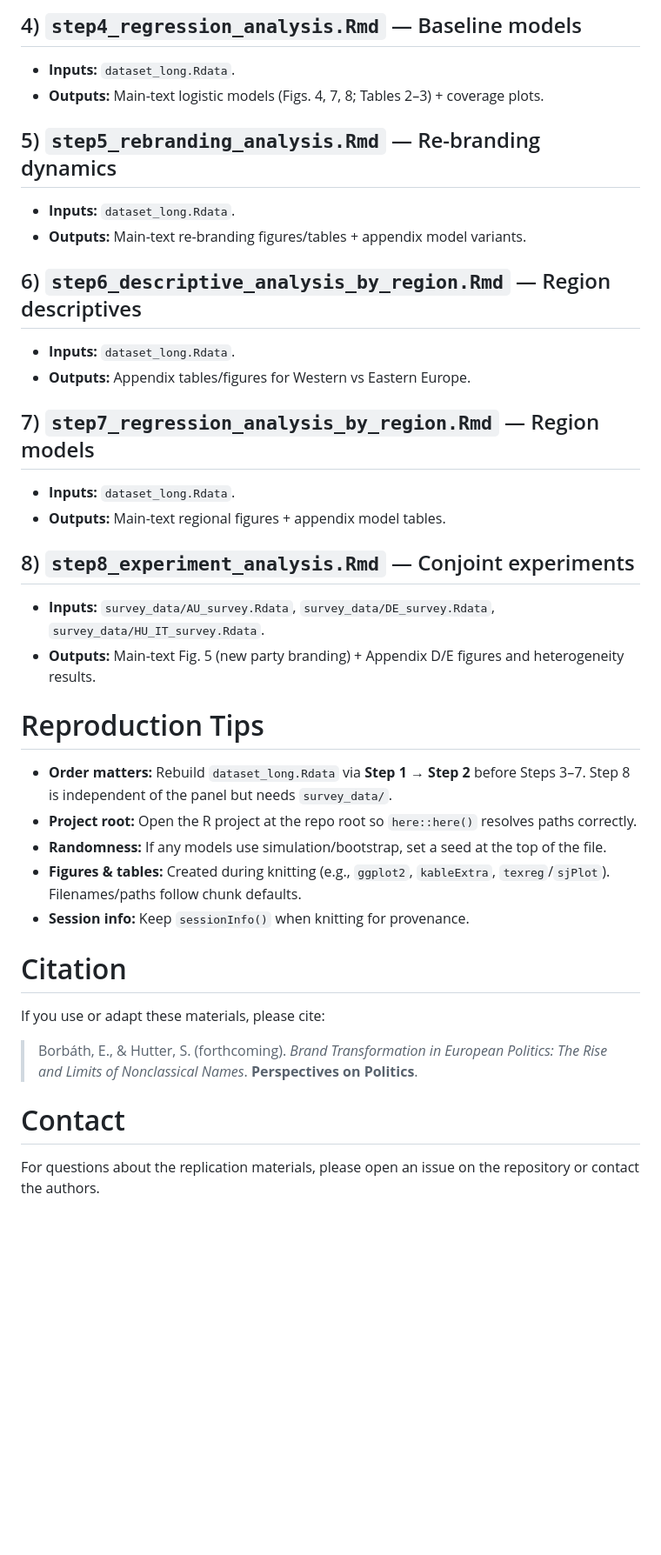
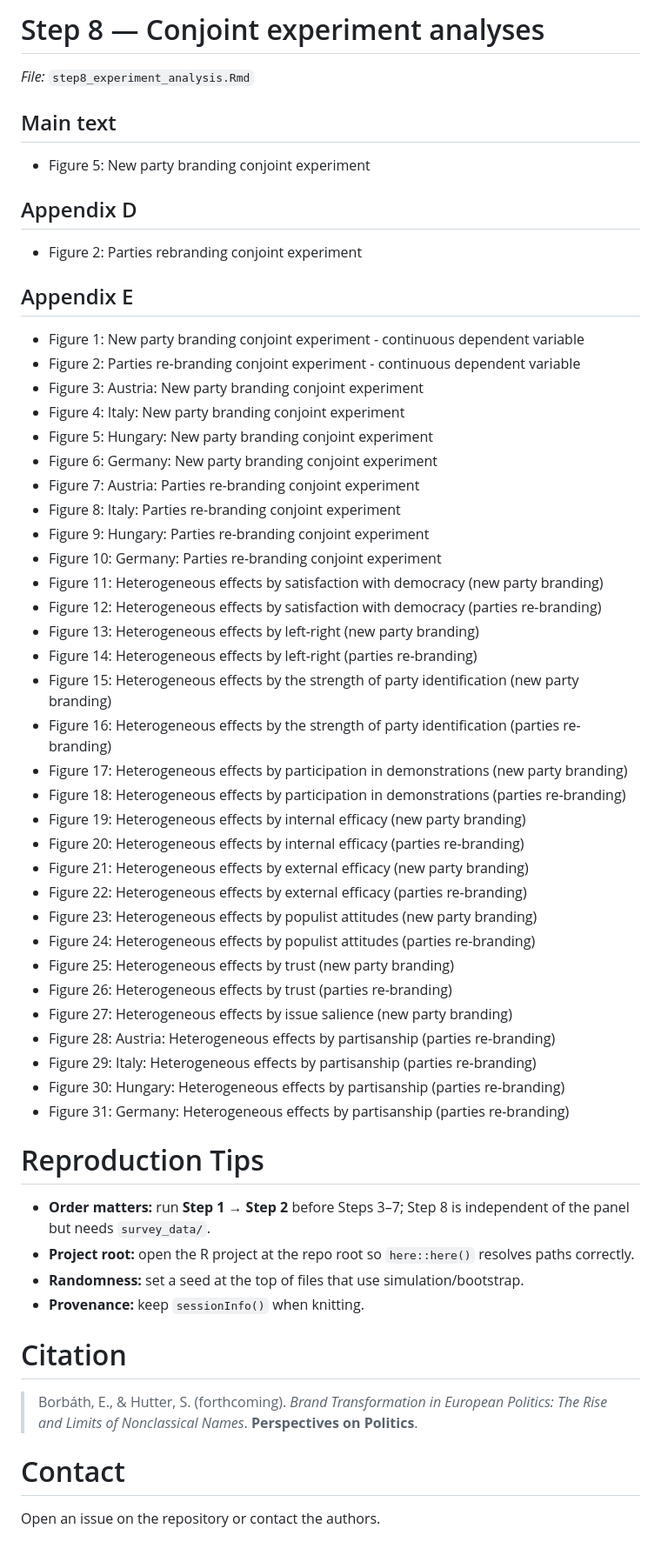
Before and after one commit to eborbath/party_brands, a Markdown page: README.md, the part around one of its changes. Shown at 87% size. GitHub-like rendering; blank space fills up the shorter version.

```diff
--- a/README.md
+++ b/README.md
@@ -110,38 +117,57 @@ Install any missing packages before running.
 
-## 4) `step4_regression_analysis.Rmd` — Baseline models
-- **Inputs:** `dataset_long.Rdata`.
-- **Outputs:** Main-text logistic models (Figs. 4, 7, 8; Tables 2–3) + coverage plots.
+# Step 8 — Conjoint experiment analyses
+*File:* `step8_experiment_analysis.Rmd`
 
-## 5) `step5_rebranding_analysis.Rmd` — Re-branding dynamics
-- **Inputs:** `dataset_long.Rdata`.
-- **Outputs:** Main-text re-branding figures/tables + appendix model variants.
+## Main text
+- Figure 5: New party branding conjoint experiment
 
-## 6) `step6_descriptive_analysis_by_region.Rmd` — Region descriptives
-- **Inputs:** `dataset_long.Rdata`.
-- **Outputs:** Appendix tables/figures for Western vs Eastern Europe.
+## Appendix D
+- Figure 2: Parties rebranding conjoint experiment
 
-## 7) `step7_regression_analysis_by_region.Rmd` — Region models
-- **Inputs:** `dataset_long.Rdata`.
-- **Outputs:** Main-text regional figures + appendix model tables.
-
-## 8) `step8_experiment_analysis.Rmd` — Conjoint experiments
-- **Inputs:** `survey_data/AU_survey.Rdata`, `survey_data/DE_survey.Rdata`, `survey_data/HU_IT_survey.Rdata`.
-- **Outputs:** Main-text Fig. 5 (new party branding) + Appendix D/E figures and heterogeneity results.
+## Appendix E
+- Figure 1: New party branding conjoint experiment - continuous dependent variable
+- Figure 2: Parties re-branding conjoint experiment - continuous dependent variable
+- Figure 3: Austria: New party branding conjoint experiment
+- Figure 4: Italy: New party branding conjoint experiment
+- Figure 5: Hungary: New party branding conjoint experiment
+- Figure 6: Germany: New party branding conjoint experiment
+- Figure 7: Austria: Parties re-branding conjoint experiment
+- Figure 8: Italy: Parties re-branding conjoint experiment
+- Figure 9: Hungary: Parties re-branding conjoint experiment
+- Figure 10: Germany: Parties re-branding conjoint experiment
+- Figure 11: Heterogeneous effects by satisfaction with democracy (new party branding)
+- Figure 12: Heterogeneous effects by satisfaction with democracy (parties re-branding)
+- Figure 13: Heterogeneous effects by left-right (new party branding)
+- Figure 14: Heterogeneous effects by left-right (parties re-branding)
+- Figure 15: Heterogeneous effects by the strength of party identification (new party branding)
+- Figure 16: Heterogeneous effects by the strength of party identification (parties re-branding)
+- Figure 17: Heterogeneous effects by participation in demonstrations (new party branding)
+- Figure 18: Heterogeneous effects by participation in demonstrations (parties re-branding)
+- Figure 19: Heterogeneous effects by internal eﬀicacy (new party branding)
+- Figure 20: Heterogeneous effects by internal eﬀicacy (parties re-branding)
+- Figure 21: Heterogeneous effects by external eﬀicacy (new party branding)
+- Figure 22: Heterogeneous effects by external eﬀicacy (parties re-branding)
+- Figure 23: Heterogeneous effects by populist attitudes (new party branding)
+- Figure 24: Heterogeneous effects by populist attitudes (parties re-branding)
+- Figure 25: Heterogeneous effects by trust (new party branding)
+- Figure 26: Heterogeneous effects by trust (parties re-branding)
+- Figure 27: Heterogeneous effects by issue salience (new party branding)
+- Figure 28: Austria: Heterogeneous effects by partisanship (parties re-branding)
+- Figure 29: Italy: Heterogeneous effects by partisanship (parties re-branding)
+- Figure 30: Hungary: Heterogeneous effects by partisanship (parties re-branding)
+- Figure 31: Germany: Heterogeneous effects by partisanship (parties re-branding)
 
 # Reproduction Tips
 
-- **Order matters:** Rebuild `dataset_long.Rdata` via **Step 1** → **Step 2** before Steps 3–7. Step 8 is independent of the panel but needs `survey_data/`.
-- **Project root:** Open the R project at the repo root so `here::here()` resolves paths correctly.
-- **Randomness:** If any models use simulation/bootstrap, set a seed at the top of the file.
-- **Figures & tables:** Created during knitting (e.g., `ggplot2`, `kableExtra`, `texreg`/`sjPlot`). Filenames/paths follow chunk defaults.
-- **Session info:** Keep `sessionInfo()` when knitting for provenance.
+- **Order matters:** run **Step 1** → **Step 2** before Steps 3–7; Step 8 is independent of the panel but needs `survey_data/`.
+- **Project root:** open the R project at the repo root so `here::here()` resolves paths correctly.
+- **Randomness:** set a seed at the top of files that use simulation/bootstrap.
+- **Provenance:** keep `sessionInfo()` when knitting.
 
 # Citation
-
-If you use or adapt these materials, please cite:
 
 > Borbáth, E., & Hutter, S. (forthcoming). *Brand Transformation in European Politics: The Rise and Limits of Nonclassical Names*. **Perspectives on Politics**.
 
 # Contact
 
-For questions about the replication materials, please open an issue on the repository or contact the authors.
+Open an issue on the repository or contact the authors.
```
Also changed, not shown: other parts of README.md (+70 -63 lines).
